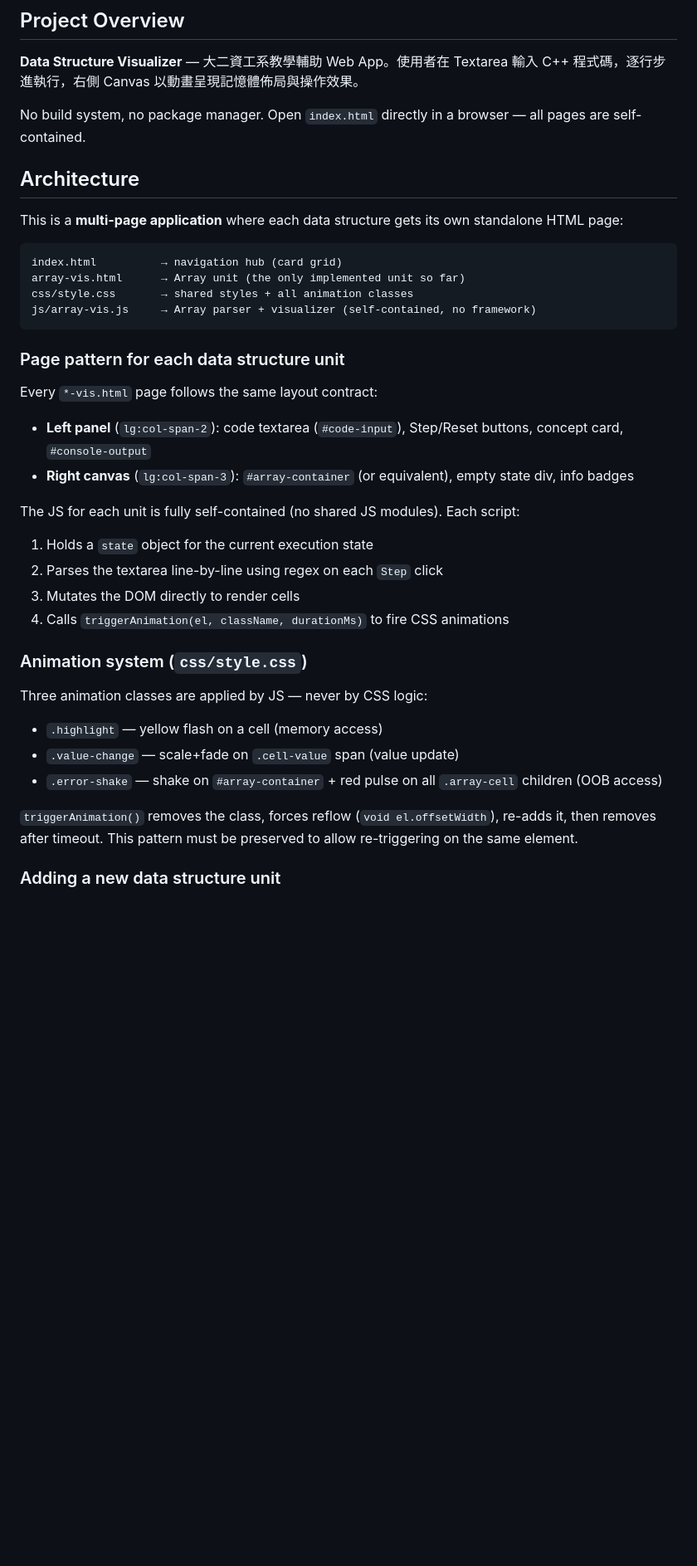
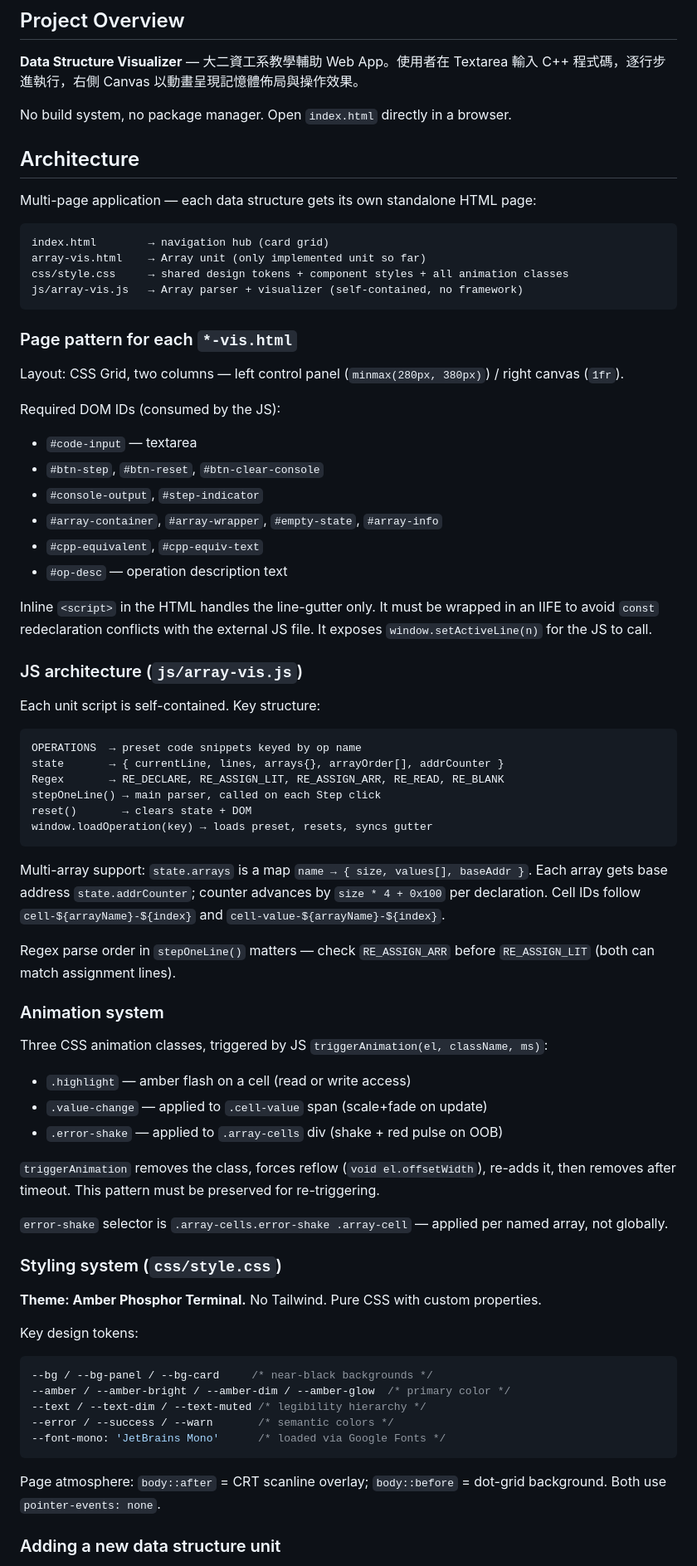
Before and after one commit to JJTsao/VisualDS, a Markdown page: CLAUDE.md, the part around one of its changes. Shown at 83% size. Drawn GitHub-style; blank space fills up the shorter version.

Commit message:
docs: 更新 CLAUDE.md 同步至目前架構狀態
移除過時內容（Tailwind、舊 cell ID 慣例）
補充多陣列架構、IIFE 限制、error-shake selector 等關鍵細節

Co-Authored-By: Claude Sonnet 4.6 <noreply@anthropic.com>

````diff
--- a/CLAUDE.md
+++ b/CLAUDE.md
@@ -6,39 +6,75 @@ This file provides guidance to Claude Code (claude.ai/code) when working with co
 
 **Data Structure Visualizer** — 大二資工系教學輔助 Web App。使用者在 Textarea 輸入 C++ 程式碼，逐行步進執行，右側 Canvas 以動畫呈現記憶體佈局與操作效果。
 
-No build system, no package manager. Open `index.html` directly in a browser — all pages are self-contained.
+No build system, no package manager. Open `index.html` directly in a browser.
 
 ## Architecture
 
-This is a **multi-page application** where each data structure gets its own standalone HTML page:
+Multi-page application — each data structure gets its own standalone HTML page:
 
 ```
-index.html          → navigation hub (card grid)
-array-vis.html      → Array unit (the only implemented unit so far)
-css/style.css       → shared styles + all animation classes
-js/array-vis.js     → Array parser + visualizer (self-contained, no framework)
+index.html        → navigation hub (card grid)
+array-vis.html    → Array unit (only implemented unit so far)
+css/style.css     → shared design tokens + component styles + all animation classes
+js/array-vis.js   → Array parser + visualizer (self-contained, no framework)
 ```
 
-### Page pattern for each data structure unit
+### Page pattern for each `*-vis.html`
 
-Every `*-vis.html` page follows the same layout contract:
-- **Left panel** (`lg:col-span-2`): code textarea (`#code-input`), Step/Reset buttons, concept card, `#console-output`
-- **Right canvas** (`lg:col-span-3`): `#array-container` (or equivalent), empty state div, info badges
+Layout: CSS Grid, two columns — left control panel (`minmax(280px, 380px)`) / right canvas (`1fr`).
 
-The JS for each unit is fully self-contained (no shared JS modules). Each script:
-1. Holds a `state` object for the current execution state
-2. Parses the textarea line-by-line using regex on each `Step` click
-3. Mutates the DOM directly to render cells
-4. Calls `triggerAnimation(el, className, durationMs)` to fire CSS animations
+Required DOM IDs (consumed by the JS):
+- `#code-input` — textarea
+- `#btn-step`, `#btn-reset`, `#btn-clear-console`
+- `#console-output`, `#step-indicator`
+- `#array-container`, `#array-wrapper`, `#empty-state`, `#array-info`
+- `#cpp-equivalent`, `#cpp-equiv-text`
+- `#op-desc` — operation description text
 
-### Animation system (`css/style.css`)
+Inline `<script>` in the HTML handles the line-gutter only. It must be wrapped in an IIFE to avoid `const` redeclaration conflicts with the external JS file. It exposes `window.setActiveLine(n)` for the JS to call.
 
-Three animation classes are applied by JS — never by CSS logic:
-- `.highlight` — yellow flash on a cell (memory access)
-- `.value-change` — scale+fade on `.cell-value` span (value update)
-- `.error-shake` — shake on `#array-container` + red pulse on all `.array-cell` children (OOB access)
+### JS architecture (`js/array-vis.js`)
 
-`triggerAnimation()` removes the class, forces reflow (`void el.offsetWidth`), re-adds it, then removes after timeout. This pattern must be preserved to allow re-triggering on the same element.
+Each unit script is self-contained. Key structure:
+
+```
+OPERATIONS  → preset code snippets keyed by op name
+state       → { currentLine, lines, arrays{}, arrayOrder[], addrCounter }
+Regex       → RE_DECLARE, RE_ASSIGN_LIT, RE_ASSIGN_ARR, RE_READ, RE_BLANK
+stepOneLine() → main parser, called on each Step click
+reset()       → clears state + DOM
+window.loadOperation(key) → loads preset, resets, syncs gutter
+```
+
+Multi-array support: `state.arrays` is a map `name → { size, values[], baseAddr }`. Each array gets base address `state.addrCounter`; counter advances by `size * 4 + 0x100` per declaration. Cell IDs follow `cell-${arrayName}-${index}` and `cell-value-${arrayName}-${index}`.
+
+Regex parse order in `stepOneLine()` matters — check `RE_ASSIGN_ARR` before `RE_ASSIGN_LIT` (both can match assignment lines).
+
+### Animation system
+
+Three CSS animation classes, triggered by JS `triggerAnimation(el, className, ms)`:
+- `.highlight` — amber flash on a cell (read or write access)
+- `.value-change` — applied to `.cell-value` span (scale+fade on update)
+- `.error-shake` — applied to `.array-cells` div (shake + red pulse on OOB)
+
+`triggerAnimation` removes the class, forces reflow (`void el.offsetWidth`), re-adds it, then removes after timeout. This pattern must be preserved for re-triggering.
+
+`error-shake` selector is `.array-cells.error-shake .array-cell` — applied per named array, not globally.
+
+### Styling system (`css/style.css`)
+
+**Theme: Amber Phosphor Terminal.** No Tailwind. Pure CSS with custom properties.
+
+Key design tokens:
+```css
+--bg / --bg-panel / --bg-card     /* near-black backgrounds */
+--amber / --amber-bright / --amber-dim / --amber-glow  /* primary color */
+--text / --text-dim / --text-muted /* legibility hierarchy */
+--error / --success / --warn       /* semantic colors */
+--font-mono: 'JetBrains Mono'      /* loaded via Google Fonts */
+```
+
+Page atmosphere: `body::after` = CRT scanline overlay; `body::before` = dot-grid background. Both use `pointer-events: none`.
 
 ### Adding a new data structure unit
 
````
Also changed, not shown: other parts of CLAUDE.md (+7 -15 lines).
